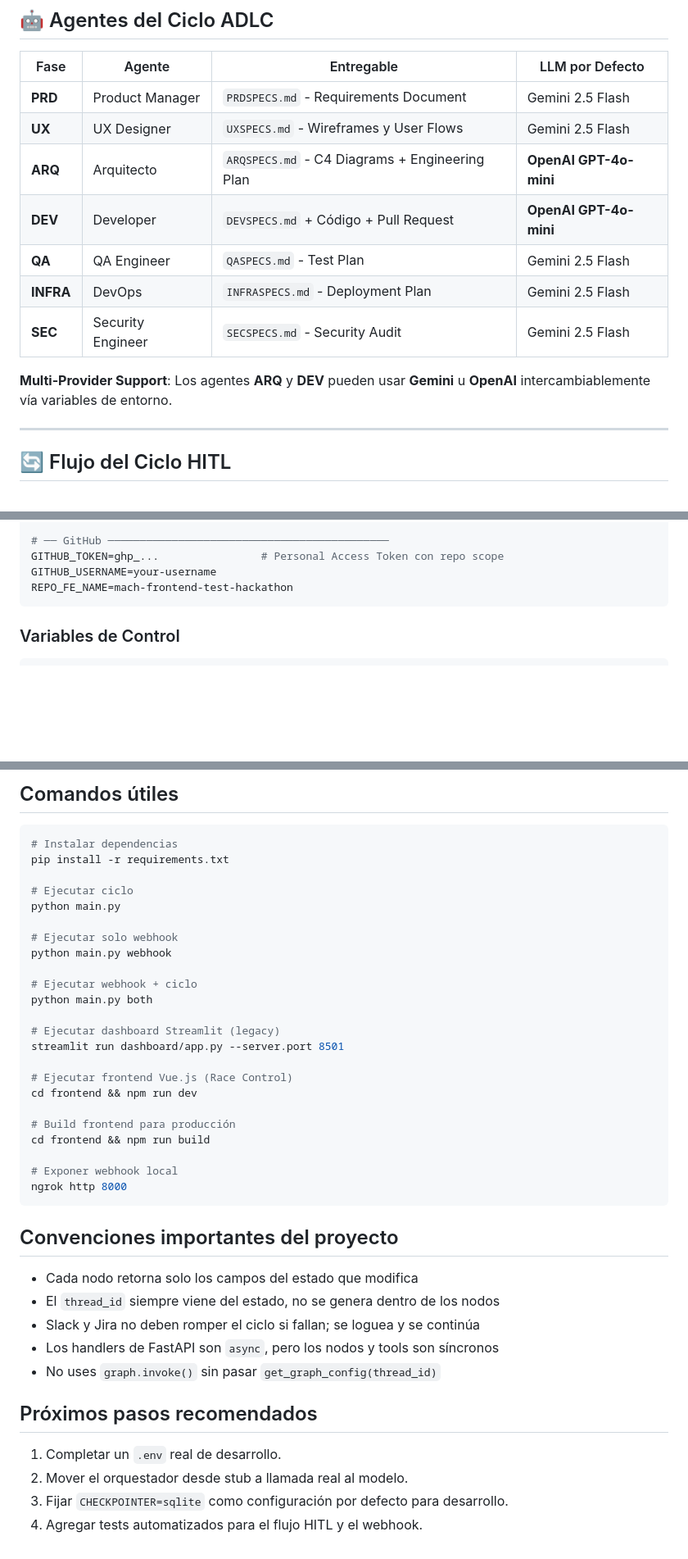
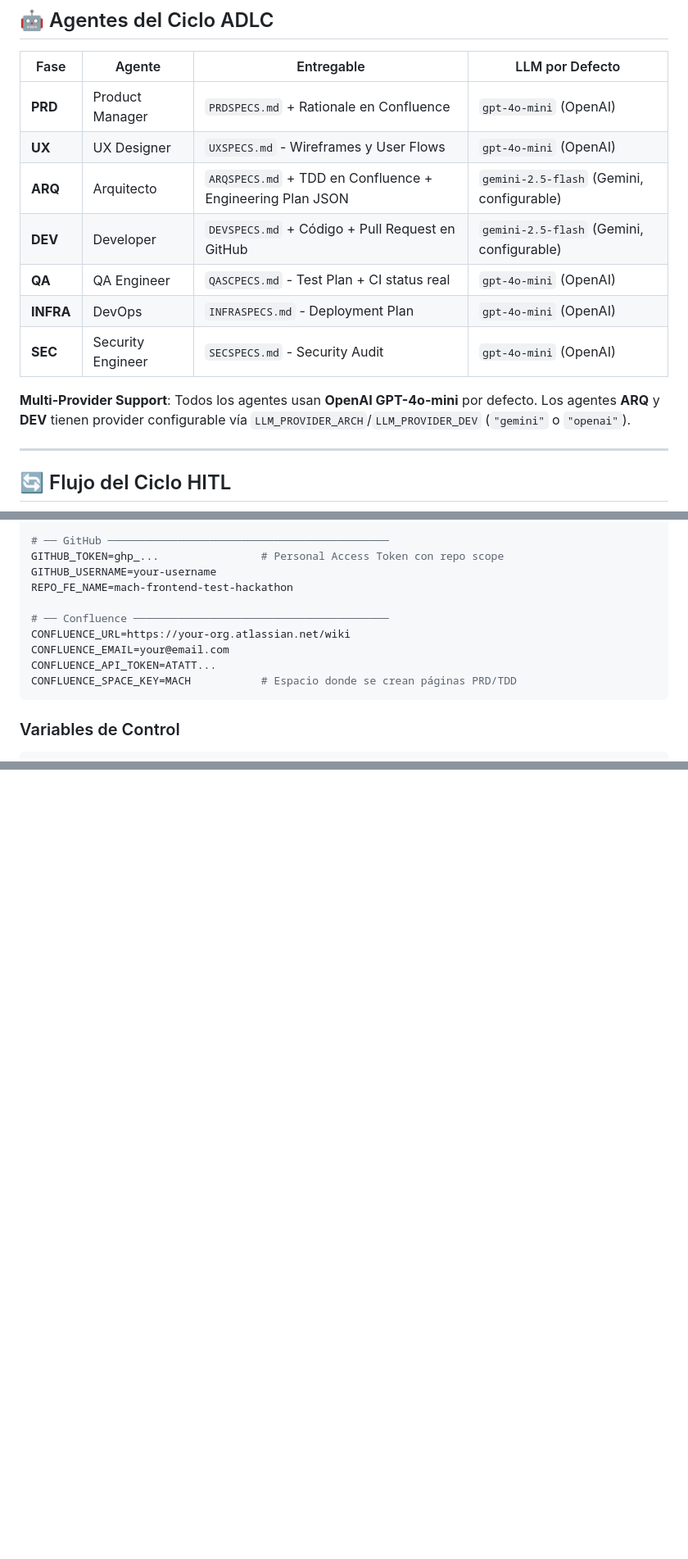
Before and after one commit to jvillarzun/TestLangChainV1, a Markdown page: README.md, 3 parts joined by grey strips. Shown at 82% size. Drawn GitHub-style; blank space fills up the shorter version.

Commit message:
fix update documentation

````diff
--- a/README.md
+++ b/README.md
@@ -34,15 +34,15 @@ El proyecto genera **únicamente aplicaciones frontend** (Next.js, React, Vue.js
 
 | Fase | Agente | Entregable | LLM por Defecto |
 |------|--------|------------|-----------------|
-| **PRD** | Product Manager | `PRDSPECS.md` - Requirements Document | Gemini 2.5 Flash |
-| **UX** | UX Designer | `UXSPECS.md` - Wireframes y User Flows | Gemini 2.5 Flash |
-| **ARQ** | Arquitecto | `ARQSPECS.md` - C4 Diagrams + Engineering Plan | **OpenAI GPT-4o-mini** |
-| **DEV** | Developer | `DEVSPECS.md` + Código + Pull Request | **OpenAI GPT-4o-mini** |
-| **QA** | QA Engineer | `QASPECS.md` - Test Plan | Gemini 2.5 Flash |
-| **INFRA** | DevOps | `INFRASPECS.md` - Deployment Plan | Gemini 2.5 Flash |
-| **SEC** | Security Engineer | `SECSPECS.md` - Security Audit | Gemini 2.5 Flash |
+| **PRD** | Product Manager | `PRDSPECS.md` + Rationale en Confluence | `gpt-4o-mini` (OpenAI) |
+| **UX** | UX Designer | `UXSPECS.md` - Wireframes y User Flows | `gpt-4o-mini` (OpenAI) |
+| **ARQ** | Arquitecto | `ARQSPECS.md` + TDD en Confluence + Engineering Plan JSON | `gemini-2.5-flash` (Gemini, configurable) |
+| **DEV** | Developer | `DEVSPECS.md` + Código + Pull Request en GitHub | `gemini-2.5-flash` (Gemini, configurable) |
+| **QA** | QA Engineer | `QASCPECS.md` - Test Plan + CI status real | `gpt-4o-mini` (OpenAI) |
+| **INFRA** | DevOps | `INFRASPECS.md` - Deployment Plan | `gpt-4o-mini` (OpenAI) |
+| **SEC** | Security Engineer | `SECSPECS.md` - Security Audit | `gpt-4o-mini` (OpenAI) |
 
-**Multi-Provider Support**: Los agentes **ARQ** y **DEV** pueden usar **Gemini** u **OpenAI** intercambiablemente vía variables de entorno.
+**Multi-Provider Support**: Todos los agentes usan **OpenAI GPT-4o-mini** por defecto. Los agentes **ARQ** y **DEV** tienen provider configurable vía `LLM_PROVIDER_ARCH`/`LLM_PROVIDER_DEV` (`"gemini"` o `"openai"`).
 
 ---
 
@@ -268,6 +271,12 @@ JIRA_PROJECT_KEY=MACH
 GITHUB_TOKEN=ghp_...                # Personal Access Token con repo scope
 GITHUB_USERNAME=your-username
 REPO_FE_NAME=mach-frontend-test-hackathon
+
+# ── Confluence ────────────────────────────────────────
+CONFLUENCE_URL=https://your-org.atlassian.net/wiki
+CONFLUENCE_EMAIL=your@email.com
+CONFLUENCE_API_TOKEN=ATATT...
+CONFLUENCE_SPACE_KEY=MACH           # Espacio donde se crean páginas PRD/TDD
 ```
 
 ### Variables de Control
@@ -791,42 +688,0 @@ Eso es esperado con `CHECKPOINTER=memory`. Cambia a `sqlite`.
-## Comandos útiles
-
-```bash
-# Instalar dependencias
-pip install -r requirements.txt
-
-# Ejecutar ciclo
-python main.py
-
-# Ejecutar solo webhook
-python main.py webhook
-
-# Ejecutar webhook + ciclo
-python main.py both
-
-# Ejecutar dashboard Streamlit (legacy)
-streamlit run dashboard/app.py --server.port 8501
-
-# Ejecutar frontend Vue.js (Race Control)
-cd frontend && npm run dev
-
-# Build frontend para producción
-cd frontend && npm run build
-
-# Exponer webhook local
-ngrok http 8000
-```
-
-## Convenciones importantes del proyecto
-
-- Cada nodo retorna solo los campos del estado que modifica
-- El `thread_id` siempre viene del estado, no se genera dentro de los nodos
-- Slack y Jira no deben romper el ciclo si fallan; se loguea y se continúa
-- Los handlers de FastAPI son `async`, pero los nodos y tools son síncronos
-- No uses `graph.invoke()` sin pasar `get_graph_config(thread_id)`
-
-## Próximos pasos recomendados
-
-1. Completar un `.env` real de desarrollo.
-2. Mover el orquestador desde stub a llamada real al modelo.
-3. Fijar `CHECKPOINTER=sqlite` como configuración por defecto para desarrollo.
-4. Agregar tests automatizados para el flujo HITL y el webhook.
````
Also changed, not shown: other parts of README.md (+27 -135 lines), CLAUDE.md (+34 -21 lines).
